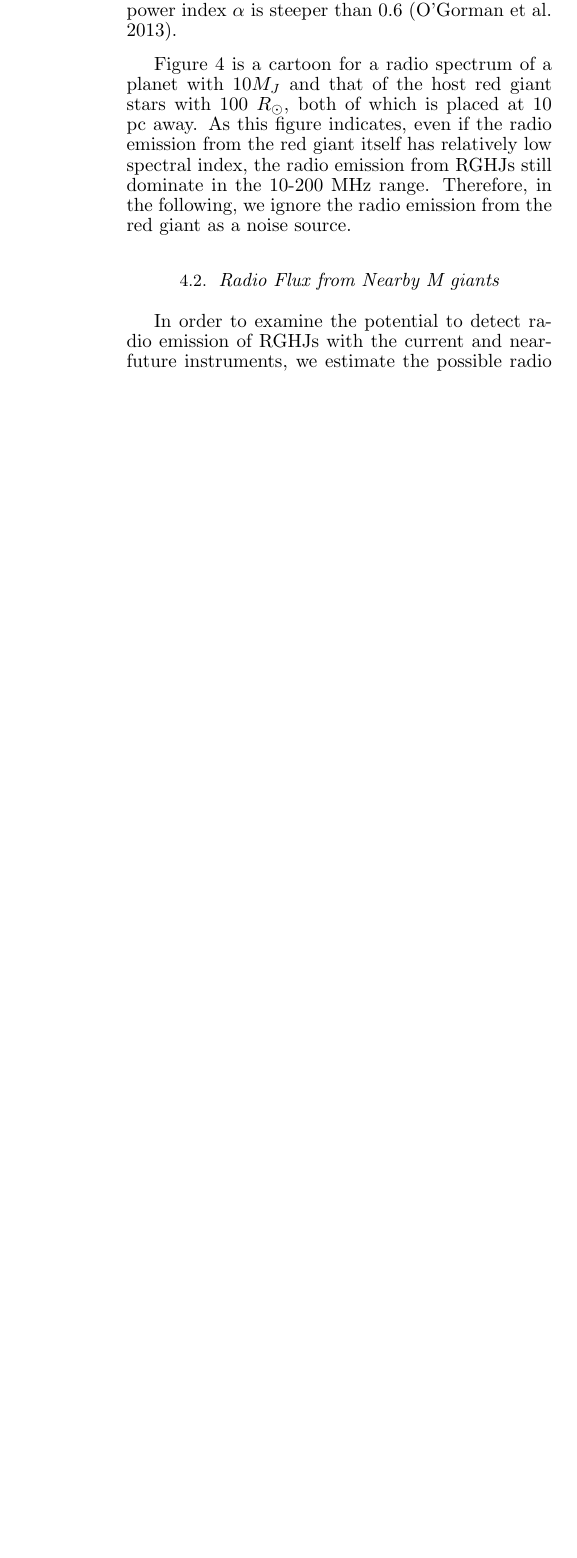
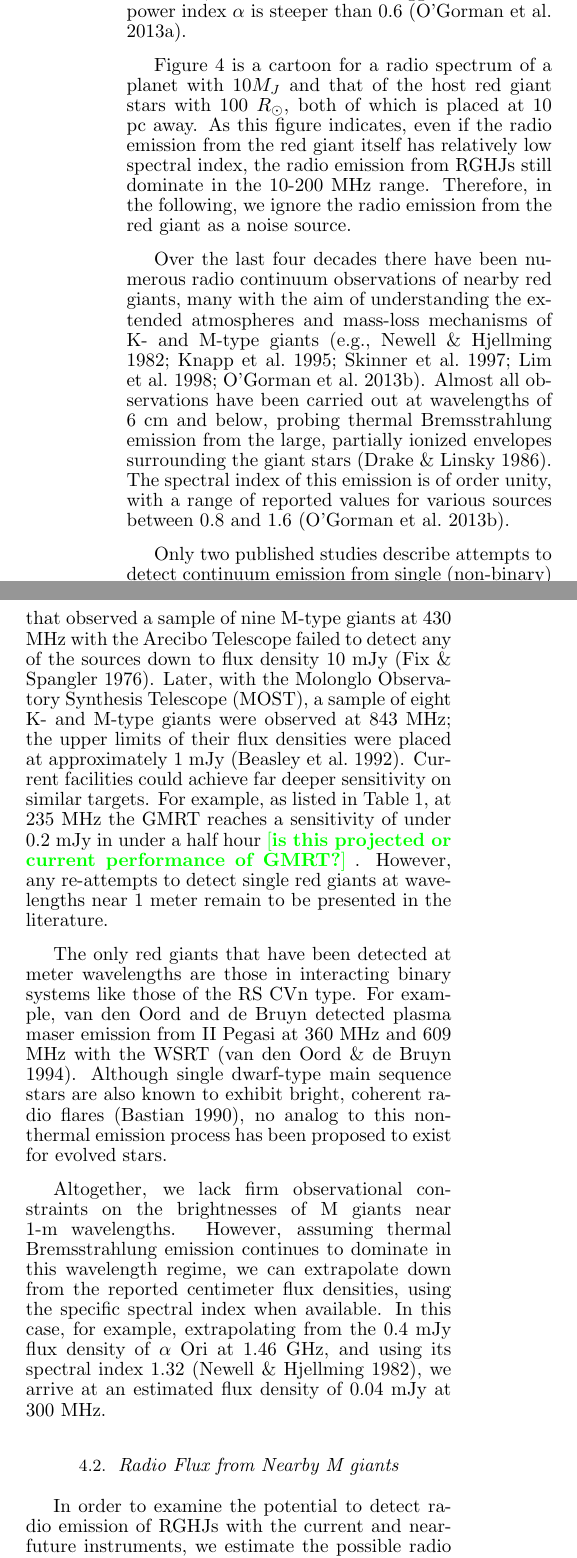
Before and after one commit to gitter-badger/radioRGHJ, a LaTeX document (ms.tex): part of one column of page 9 of 15 before the commit and two parts of the columns of page 9 of 16 after it, the two joined at a grey line, cut so that both start at the same text, the shorter picture padded with empty space. Compiled offline with pdfLaTeX.

Commit message:
inserted all of my additions to section 4.1

```diff
--- a/ms.tex
+++ b/ms.tex
@@ -22,6 +22,8 @@
 \def\memoYF#1{\color{red}$[${\bf #1}$]$ \color{black}}
 
 \def\memoDS#1{\color{blue}$[${\bf #1}$]$ \color{black}}
+
+\def\memoNZ#1{\color{green}$[${\bf #1}$]$ \color{black}}
 
 \definecolor{DarkGreen}{rgb}{0.0, 0.6, 0.0}
 \def\memoTM#1{\color{DarkGreen}$[${\bf #1}$]$ \color{black}}
@@ -734,6 +736,17 @@ Constant property wind model \citep{wright1975,panagia1975,olnon1975} predicts $
 Figure \ref{fig:cartoon} is a cartoon for a radio spectrum of a planet with $10M_J$ and that of the host red giant stars with 100 $R_{\odot }$, both of which is placed at 10 pc away.
 As this figure indicates, even if the radio emission from the red giant itself has relatively low spectral index, the radio emission from RGHJs still dominate in the 10-200~MHz range.
 Therefore, in the following, we ignore the radio emission from the red giant as a noise source.
+
+% Neil's addition
+
+Over the last four decades there have been numerous radio continuum observations of nearby red giants, many with the aim of understanding the extended atmospheres and mass-loss mechanisms of K- and M-type giants~\citep[e.g.,][]{Newell1982, Knapp1995, Skinner1997, Lim1998, OGorman2013}. Almost all observations have been carried out at wavelengths of 6 cm and below, probing thermal Bremsstrahlung emission from the large, partially ionized envelopes surrounding the giant stars~\citep{drake1986}. The spectral index of this emission is of order unity, with a range of reported values for various sources between 0.8 and 1.6~\citep{OGorman2013}.
+
+Only two published studies describe attempts to detect continuum emission from single (non-binary) red giant stars at wavelengths above 20 cm ($L$ band); both yielded null results. First, a program that observed a sample of nine M-type giants at 430 MHz with the Arecibo Telescope failed to detect any of the sources down to flux density 10 mJy~\citep{Fix1976}. Later, with the Molonglo Observatory Synthesis Telescope (MOST), a sample of eight K- and M-type giants were observed at 843 MHz; the upper limits of their flux densities were placed at approximately 1 mJy~\citep{Beasley1992}. Current facilities could achieve far deeper sensitivity on similar targets. For example, as listed in Table~\ref{tab:sens}, at 235 MHz the GMRT reaches a sensitivity of under 0.2 mJy in under a half hour \memoNZ{is this projected or current performance of GMRT?}. However, any re-attempts to detect single red giants at wavelengths near 1 meter remain to be presented in the literature.
+
+The only red giants that have been detected at meter wavelengths are those in interacting binary systems like those of the RS CVn type. For example, van den Oord and de Bruyn detected plasma maser emission from II Pegasi at 360 MHz and 609 MHz with the WSRT~\citep{vandenOord1994}. Although single dwarf-type main sequence stars are also known to exhibit bright, coherent radio flares~\citep{Bastian1990}, no analog to this non-thermal emission process has been proposed to exist for evolved stars.
+
+Altogether, we lack firm observational constraints on the brightnesses of M giants near 1-m wavelengths. However, assuming thermal Bremsstrahlung emission continues to dominate in this wavelength regime, we can extrapolate down from the reported centimeter flux densities, using the specific spectral index when available. In this case, for example, extrapolating from the 0.4 mJy flux density of $\alpha$ Ori at 1.46 GHz, and using its spectral index 1.32~\citep{Newell1982}, we arrive at an estimated flux density of 0.04 mJy at 300 MHz.
+
 
 %%%%%%%%%%%%%%%%%%%%%%%%%%%%%%%%%%%
 \begin{figure*}[tbp]
```
Also changed, not shown: ms.tex (4 more changed lines).
